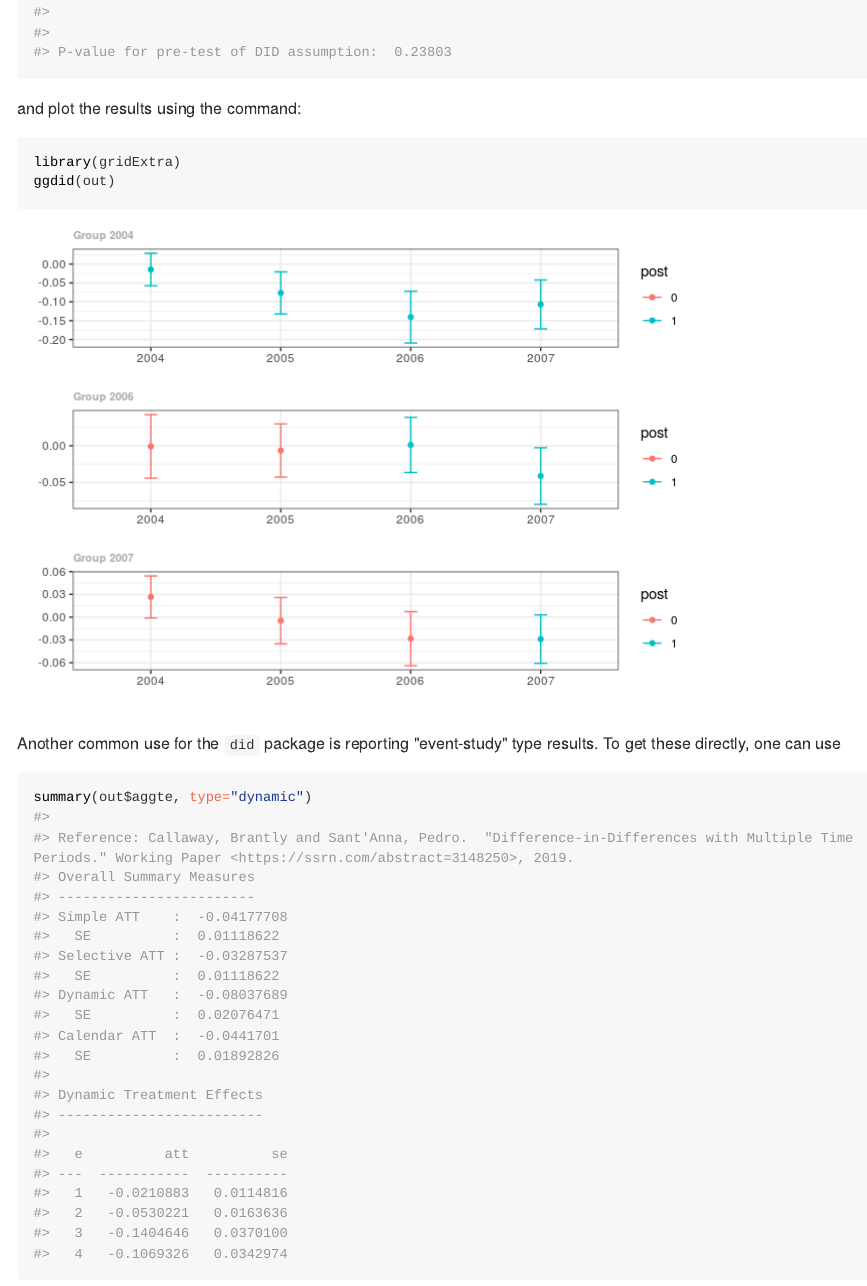
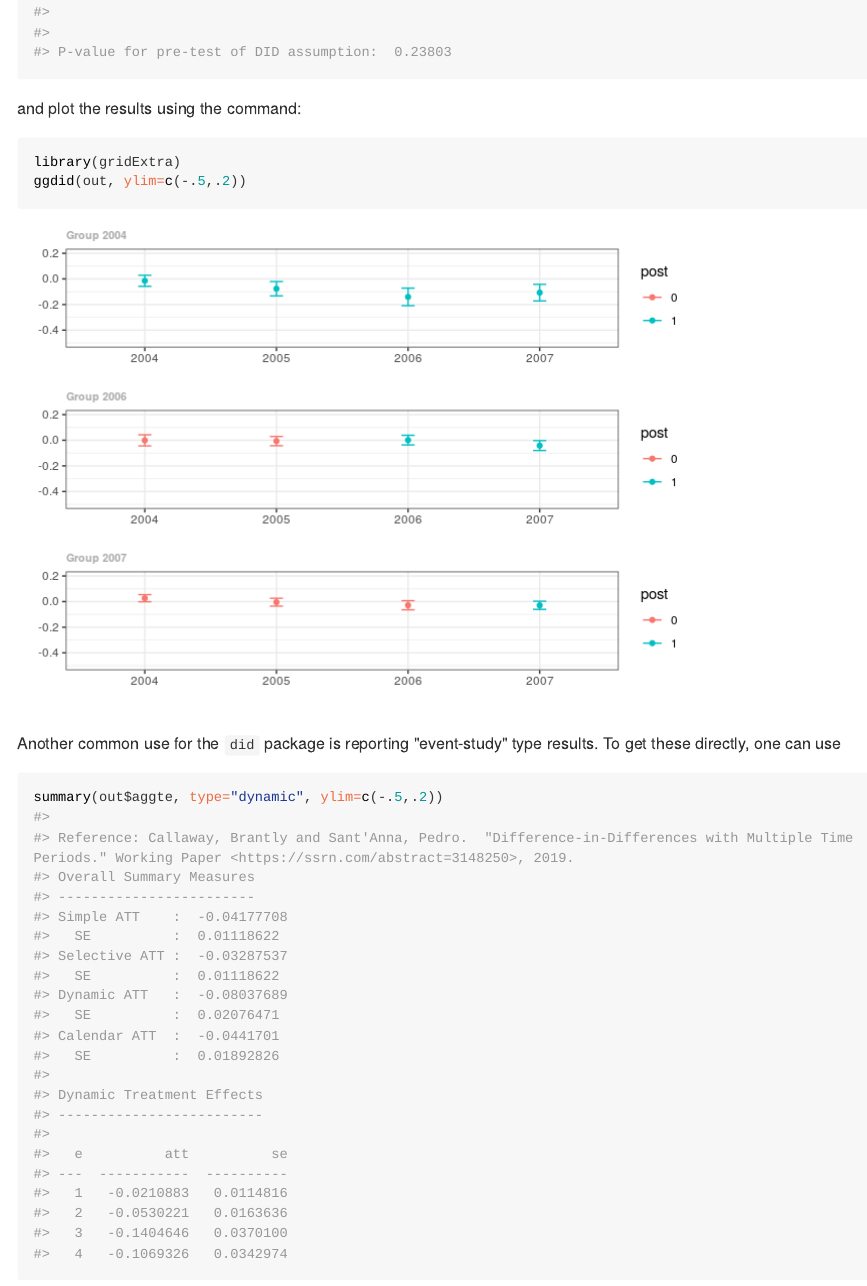
Before and after one commit to bcallaway11/did, an R Markdown document (README.Rmd): the page in a window 1100 px wide, from 2170 px down. The pictures show the output file README.html that the author committed with the source, opened offline; long lines of code are wrapped.

Commit message:
updated readme

````diff
--- a/README.Rmd
+++ b/README.Rmd
@@ -64,12 +64,12 @@ and plot the results using the \texttt{ggdid} command:
 
 ```{r}
 library(gridExtra)
-ggdid(out)
+ggdid(out, ylim=c(-.5,.2))
 ```
 
 Another common use for the `did` package is reporting "event-study" type results.  To get these directly, one can use
 ```{r}
-summary(out$aggte, type="dynamic")
+summary(out$aggte, type="dynamic", ylim=c(-.5,.2))
 ```
 
 and to plot the same results
````
Also changed, not shown: README-unnamed-chunk-5-1.png, README.html, README.md, 2 other files.
